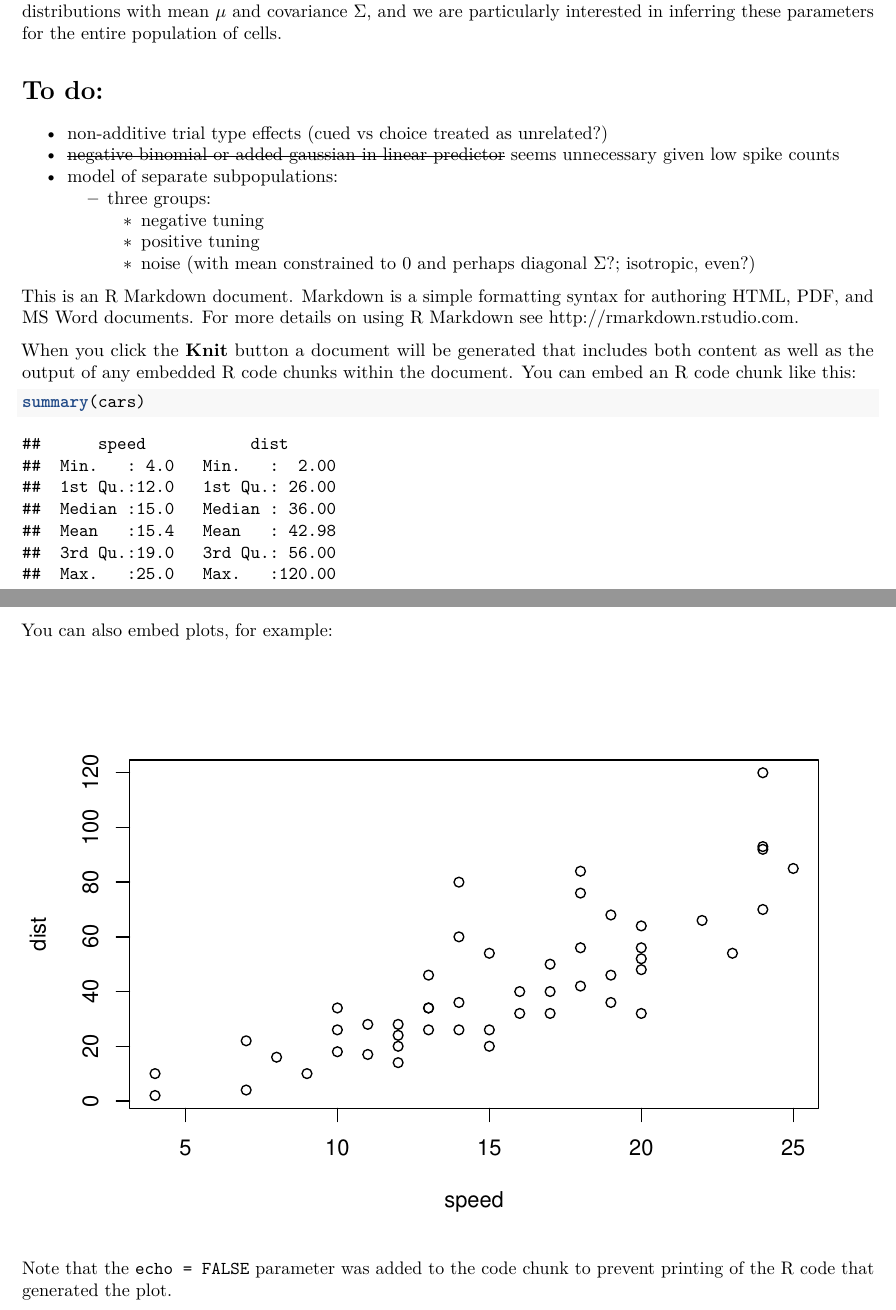
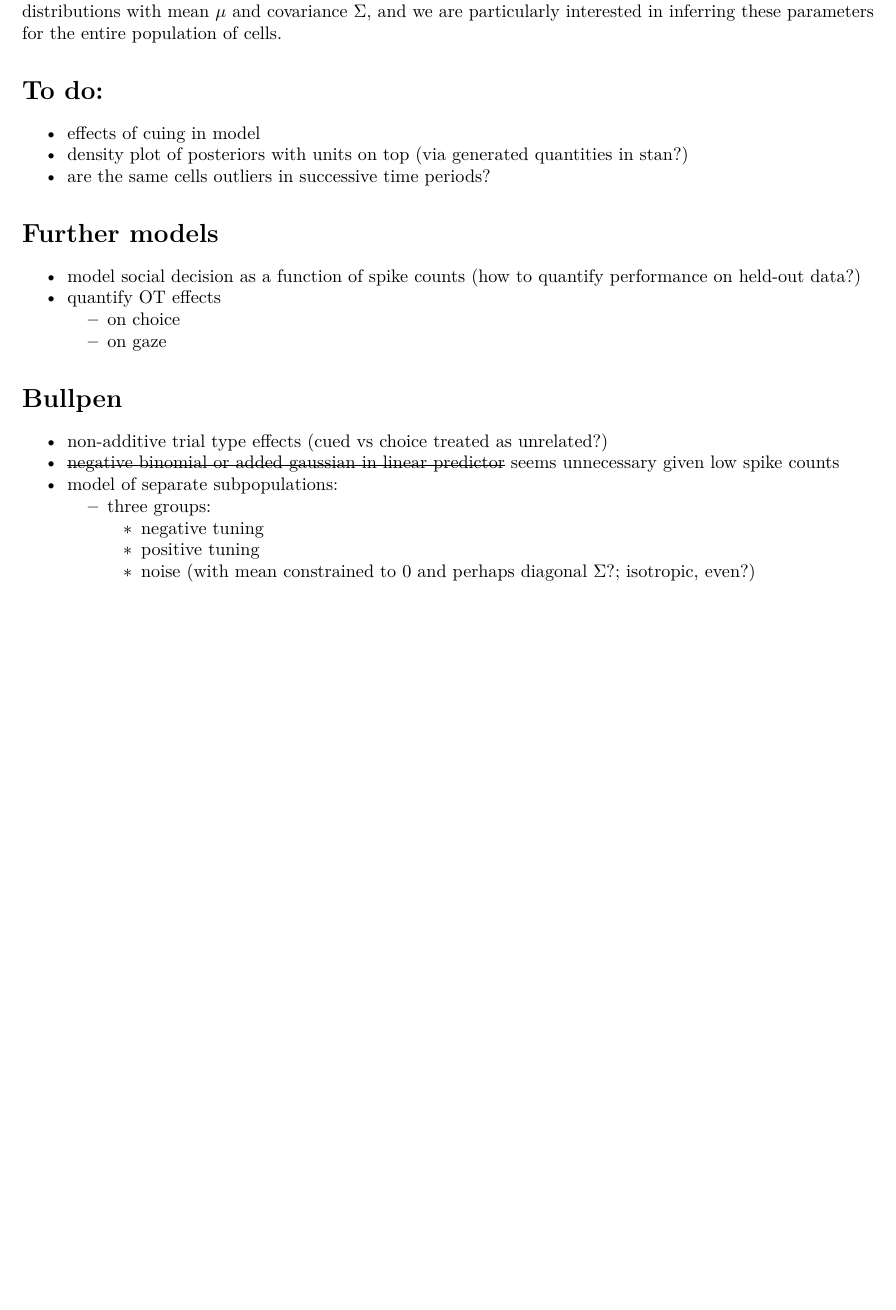
Before and after one commit to changlabneuro/BLA_recording_2015, an R Markdown document (modeling_supplement.Rmd): two parts of pages 1 and 2 of 2 before the commit and part of the page after it, the two joined at a grey line, cut so that both start at the same text, the shorter picture padded with empty space. Rendered offline with R 4.5, knitr and Pandoc, then LaTeX, with nearby package versions.

Commit message:
keeping to-do list in supplement draft updated

````diff
--- a/modeling_supplement.Rmd
+++ b/modeling_supplement.Rmd
@@ -24,6 +24,17 @@ with $N_i$ the spike count on trial $i$, $c(i)$ and $u(i)$ the choice (outcome t
 In other words, we model the regression coefficients for each unit as drawn from multivariate normal distributions with mean $\mu$ and covariance $\Sigma$, and we are particularly interested in inferring these parameters for the entire population of cells.
 
 # To do:
+- effects of cuing in model
+- density plot of posteriors with units on top (via generated quantities in stan?)
+- are the same cells outliers in successive time periods?
+
+# Further models
+- model social decision as a function of spike counts (how to quantify performance on held-out data?)
+- quantify OT effects
+    - on choice
+    - on gaze
+
+# Bullpen
 - non-additive trial type effects (cued vs choice treated as unrelated?)
 - ~~negative binomial or added gaussian in linear predictor~~ seems unnecessary given low spike counts
 - model of separate subpopulations:
@@ -31,19 +42,3 @@ In other words, we model the regression coefficients for each unit as drawn from
         - negative tuning
         - positive tuning
         - noise (with mean constrained to 0 and perhaps diagonal $\Sigma$?; isotropic, even?)
-
-This is an R Markdown document. Markdown is a simple formatting syntax for authoring HTML, PDF, and MS Word documents. For more details on using R Markdown see <http://rmarkdown.rstudio.com>.
-
-When you click the **Knit** button a document will be generated that includes both content as well as the output of any embedded R code chunks within the document. You can embed an R code chunk like this:
-
-```{r}
-summary(cars)
-```
-
-You can also embed plots, for example:
-
-```{r, echo=FALSE}
-plot(cars)
-```
-
-Note that the `echo = FALSE` parameter was added to the code chunk to prevent printing of the R code that generated the plot.
````
